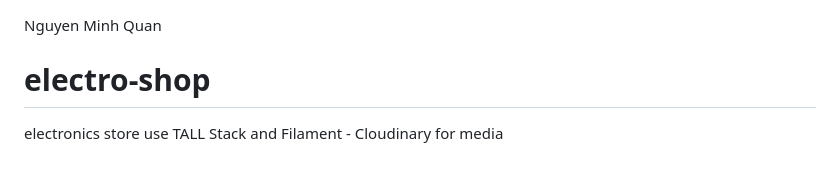
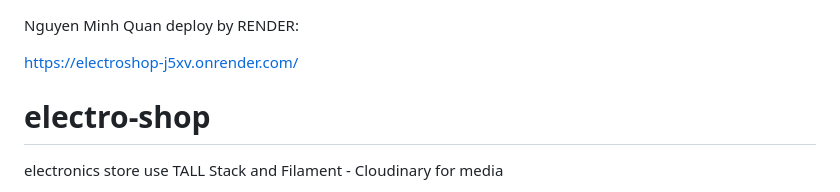
Before and after one commit to quankaito/electro-shop, a Markdown page: README.md, the part around the change. GitHub-like rendering; blank space fills up the shorter version.

```diff
--- a/README.md
+++ b/README.md
@@ -1,4 +1,7 @@
 Nguyen Minh Quan
+deploy by RENDER:
+
+https://electroshop-j5xv.onrender.com/
 
 # electro-shop
 electronics store use TALL Stack and Filament - Cloudinary for media
```
